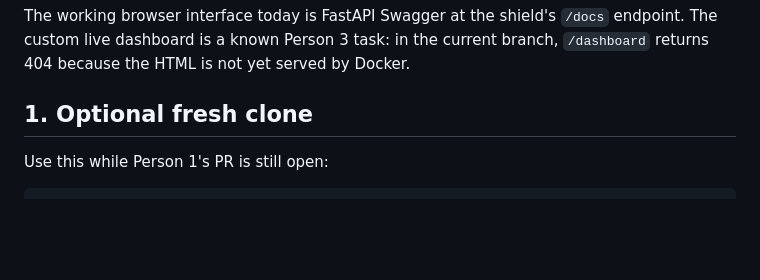
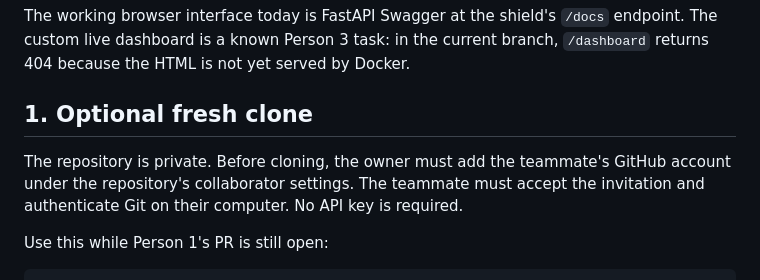
Before and after one commit to victim6679000/ai-dos-shield, a Markdown page: docs/DOCKER_INTERFACE_TEST_COMMANDS.md, the part around the change. Rendered like a GitHub page; blank space fills up the shorter version.

```diff
--- a/docs/DOCKER_INTERFACE_TEST_COMMANDS.md
+++ b/docs/DOCKER_INTERFACE_TEST_COMMANDS.md
@@ -8,6 +8,11 @@ endpoint. The custom live dashboard is a known Person 3 task: in the current
 branch, `/dashboard` returns 404 because the HTML is not yet served by Docker.
 
 ## 1. Optional fresh clone
+
+The repository is private. Before cloning, the owner must add the teammate's
+GitHub account under the repository's collaborator settings. The teammate must
+accept the invitation and authenticate Git on their computer. No API key is
+required.
 
 Use this while Person 1's PR is still open:
 
```
Also changed, not shown: docs/MASTER_PROMPTS_PERSON_2_AND_3.md (+34 -4 lines), docs/PERSON1_HANDOFF.md (+3 -0 lines).
